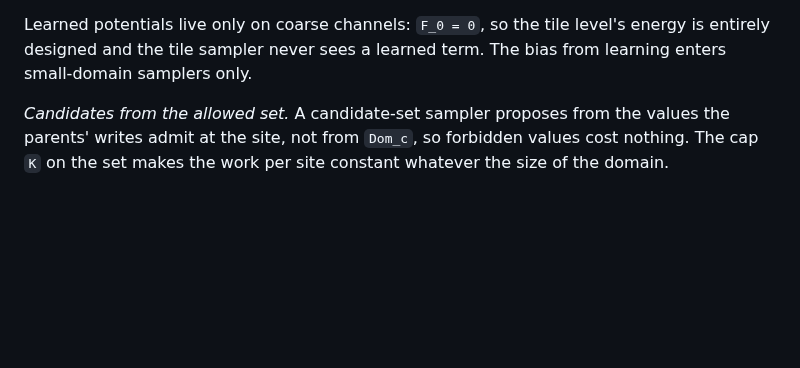
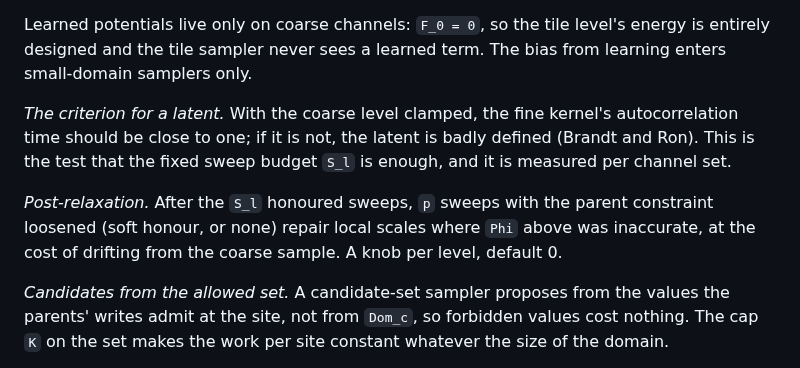
Before and after one commit to amdson/Hierwave, a Markdown page: notes/dsl_updates.md, the part around one of its changes. Rendered like a GitHub page; blank space fills up the shorter version.

```diff
--- a/notes/dsl_updates.md
+++ b/notes/dsl_updates.md
@@ -26,6 +26,16 @@ is the free energy as that sampler realises it.
 Learned potentials live only on coarse channels: `F_0 = 0`, so the tile
 level's energy is entirely designed and the tile sampler never sees a
 learned term.  The bias from learning enters small-domain samplers only.
+
+*The criterion for a latent.*  With the coarse level clamped, the fine
+kernel's autocorrelation time should be close to one; if it is not, the
+latent is badly defined (Brandt and Ron).  This is the test that the
+fixed sweep budget `S_l` is enough, and it is measured per channel set.
+
+*Post-relaxation.*  After the `S_l` honoured sweeps, `p` sweeps with the
+parent constraint loosened (soft honour, or none) repair local scales
+where `Phi` above was inaccurate, at the cost of drifting from the coarse
+sample.  A knob per level, default 0.
 
 *Candidates from the allowed set.*  A candidate-set sampler proposes from
 the values the parents' writes admit at the site, not from `Dom_c`, so
```
Also changed, not shown: other parts of notes/dsl_updates.md (+65 -19 lines), notes/dsl_interface.md (+18 -7 lines), notes/reading.md (+29 -0 lines).
